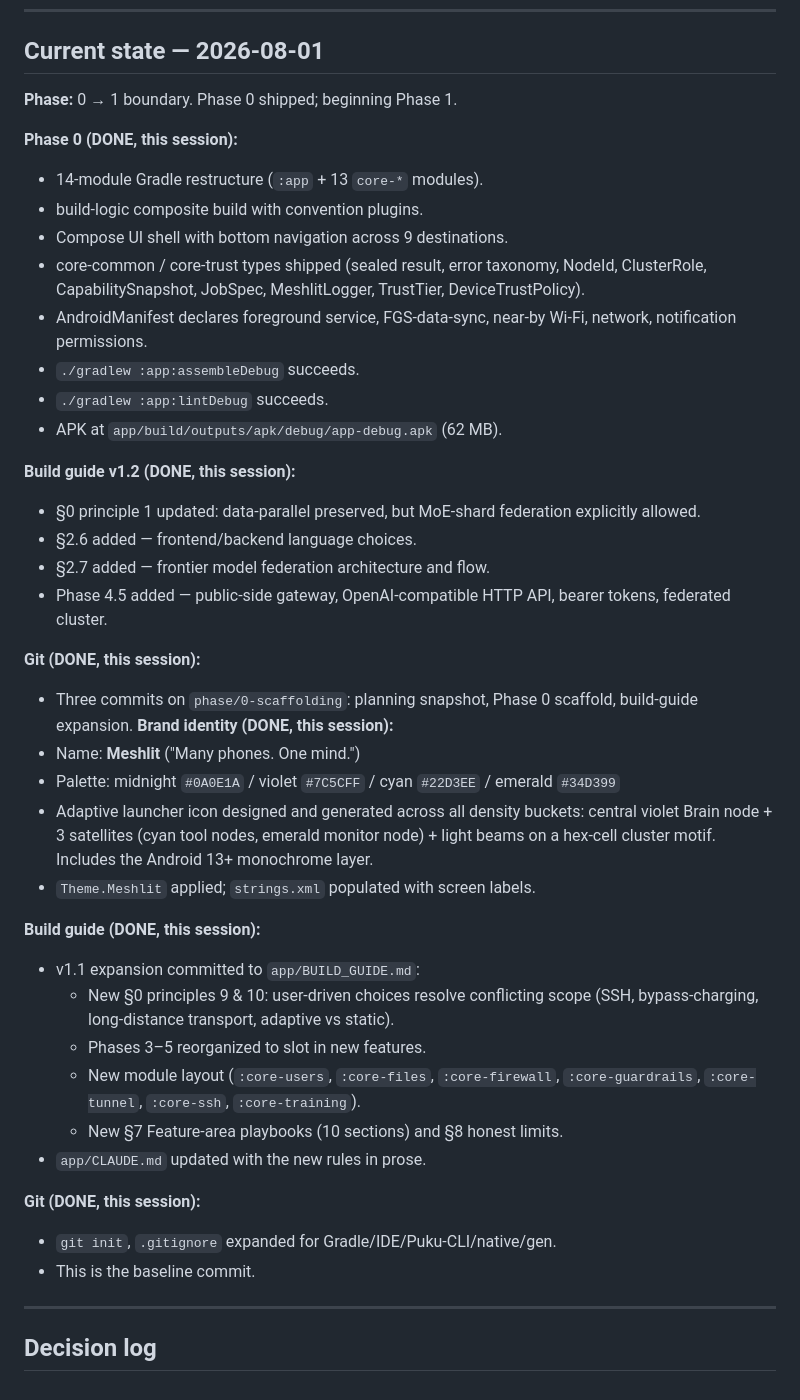
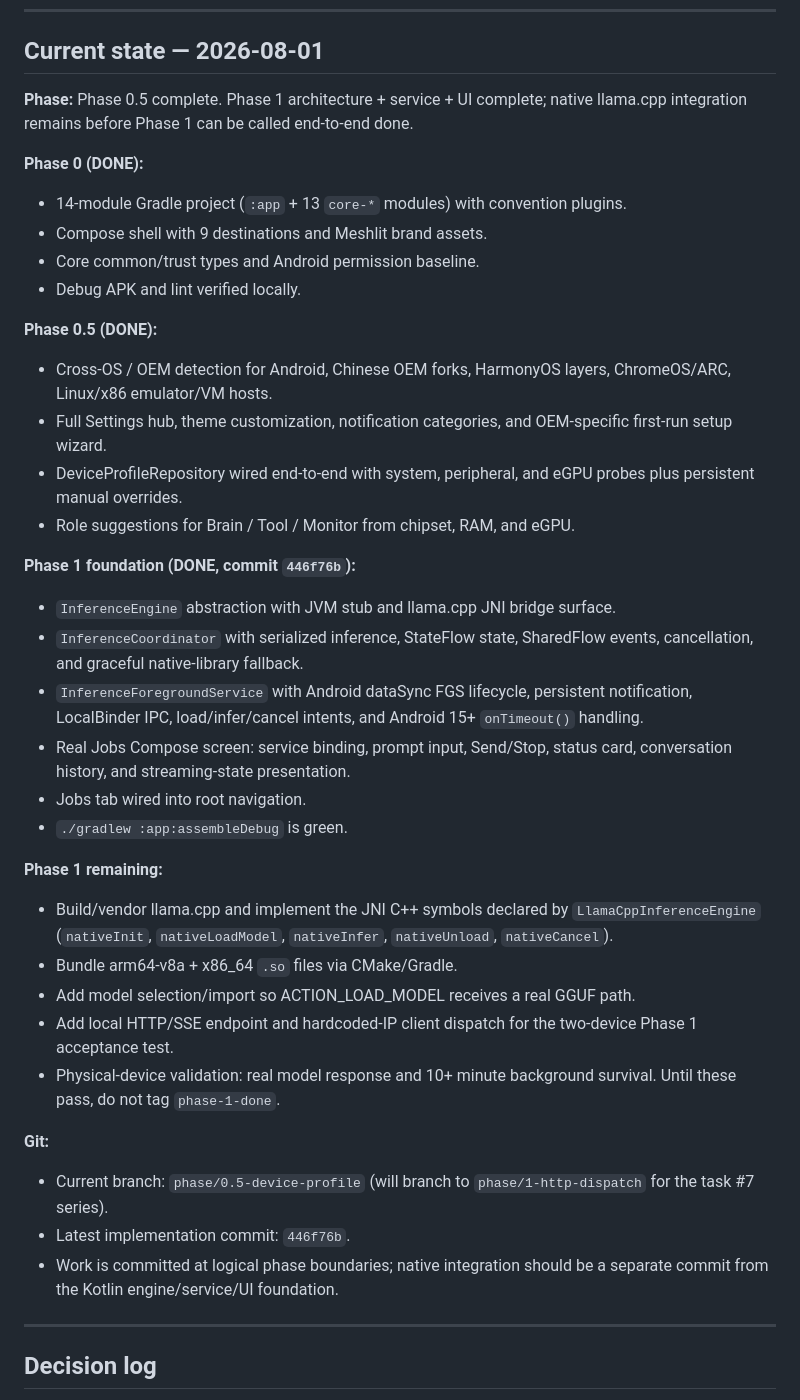
Before and after one commit to sabbirimon/meshlit, a Markdown page: PROGRESS.md, the part around one of its changes. Rendered like a GitHub page.

```diff
--- a/PROGRESS.md
+++ b/PROGRESS.md
@@ -12,54 +12,53 @@ skipped and why, what's next.
 
 ## Current state — 2026-08-01
 
-**Phase:** 0 → 1 boundary. Phase 0 shipped; beginning Phase 1.
+**Phase:** Phase 0.5 complete. Phase 1 architecture + service + UI complete;
+native llama.cpp integration remains before Phase 1 can be called end-to-end done.
 
-**Phase 0 (DONE, this session):**
-- 14-module Gradle restructure (`:app` + 13 `core-*` modules).
-- build-logic composite build with convention plugins.
-- Compose UI shell with bottom navigation across 9 destinations.
-- core-common / core-trust types shipped (sealed result, error taxonomy,
-  NodeId, ClusterRole, CapabilitySnapshot, JobSpec, MeshlitLogger,
-  TrustTier, DeviceTrustPolicy).
-- AndroidManifest declares foreground service, FGS-data-sync,
-  near-by Wi-Fi, network, notification permissions.
-- `./gradlew :app:assembleDebug` succeeds.
-- `./gradlew :app:lintDebug` succeeds.
-- APK at `app/build/outputs/apk/debug/app-debug.apk` (62 MB).
+**Phase 0 (DONE):**
+- 14-module Gradle project (`:app` + 13 `core-*` modules) with convention plugins.
+- Compose shell with 9 destinations and Meshlit brand assets.
+- Core common/trust types and Android permission baseline.
+- Debug APK and lint verified locally.
 
-**Build guide v1.2 (DONE, this session):**
-- §0 principle 1 updated: data-parallel preserved, but MoE-shard
-  federation explicitly allowed.
-- §2.6 added — frontend/backend language choices.
-- §2.7 added — frontier model federation architecture and flow.
-- Phase 4.5 added — public-side gateway, OpenAI-compatible HTTP API,
-  bearer tokens, federated cluster.
+**Phase 0.5 (DONE):**
+- Cross-OS / OEM detection for Android, Chinese OEM forks, HarmonyOS layers,
+  ChromeOS/ARC, Linux/x86 emulator/VM hosts.
+- Full Settings hub, theme customization, notification categories, and
+  OEM-specific first-run setup wizard.
+- DeviceProfileRepository wired end-to-end with system, peripheral, and eGPU
+  probes plus persistent manual overrides.
+- Role suggestions for Brain / Tool / Monitor from chipset, RAM, and eGPU.
 
-**Git (DONE, this session):**
-- Three commits on `phase/0-scaffolding`: planning snapshot, Phase 0
-  scaffold, build-guide expansion.
-**Brand identity (DONE, this session):**
-- Name: **Meshlit** ("Many phones. One mind.")
-- Palette: midnight `#0A0E1A` / violet `#7C5CFF` / cyan `#22D3EE` / emerald `#34D399`
-- Adaptive launcher icon designed and generated across all density buckets:
-  central violet Brain node + 3 satellites (cyan tool nodes, emerald
-  monitor node) + light beams on a hex-cell cluster motif. Includes the
-  Android 13+ monochrome layer.
-- `Theme.Meshlit` applied; `strings.xml` populated with screen labels.
+**Phase 1 foundation (DONE, commit `446f76b`):**
+- `InferenceEngine` abstraction with JVM stub and llama.cpp JNI bridge surface.
+- `InferenceCoordinator` with serialized inference, StateFlow state, SharedFlow
+  events, cancellation, and graceful native-library fallback.
+- `InferenceForegroundService` with Android dataSync FGS lifecycle,
+  persistent notification, LocalBinder IPC, load/infer/cancel intents, and
+  Android 15+ `onTimeout()` handling.
+- Real Jobs Compose screen: service binding, prompt input, Send/Stop,
+  status card, conversation history, and streaming-state presentation.
+- Jobs tab wired into root navigation.
+- `./gradlew :app:assembleDebug` is green.
 
-**Build guide (DONE, this session):**
-- v1.1 expansion committed to `app/BUILD_GUIDE.md`:
-  - New §0 principles 9 & 10: user-driven choices resolve conflicting scope
-    (SSH, bypass-charging, long-distance transport, adaptive vs static).
-  - Phases 3–5 reorganized to slot in new features.
-  - New module layout (`:core-users`, `:core-files`, `:core-firewall`,
-    `:core-guardrails`, `:core-tunnel`, `:core-ssh`, `:core-training`).
-  - New §7 Feature-area playbooks (10 sections) and §8 honest limits.
-- `app/CLAUDE.md` updated with the new rules in prose.
+**Phase 1 remaining:**
+- Build/vendor llama.cpp and implement the JNI C++ symbols declared by
+  `LlamaCppInferenceEngine` (`nativeInit`, `nativeLoadModel`, `nativeInfer`,
+  `nativeUnload`, `nativeCancel`).
+- Bundle arm64-v8a + x86_64 `.so` files via CMake/Gradle.
+- Add model selection/import so ACTION_LOAD_MODEL receives a real GGUF path.
+- Add local HTTP/SSE endpoint and hardcoded-IP client dispatch for the
+  two-device Phase 1 acceptance test.
+- Physical-device validation: real model response and 10+ minute background
+  survival. Until these pass, do not tag `phase-1-done`.
 
-**Git (DONE, this session):**
-- `git init`, `.gitignore` expanded for Gradle/IDE/Puku-CLI/native/gen.
-- This is the baseline commit.
+**Git:**
+- Current branch: `phase/0.5-device-profile` (will branch to
+  `phase/1-http-dispatch` for the task #7 series).
+- Latest implementation commit: `446f76b`.
+- Work is committed at logical phase boundaries; native integration should be
+  a separate commit from the Kotlin engine/service/UI foundation.
 
 ---
 
```
Also changed, not shown: other parts of PROGRESS.md (+95 -31 lines), app/CLAUDE.md (+1 -1 lines).
